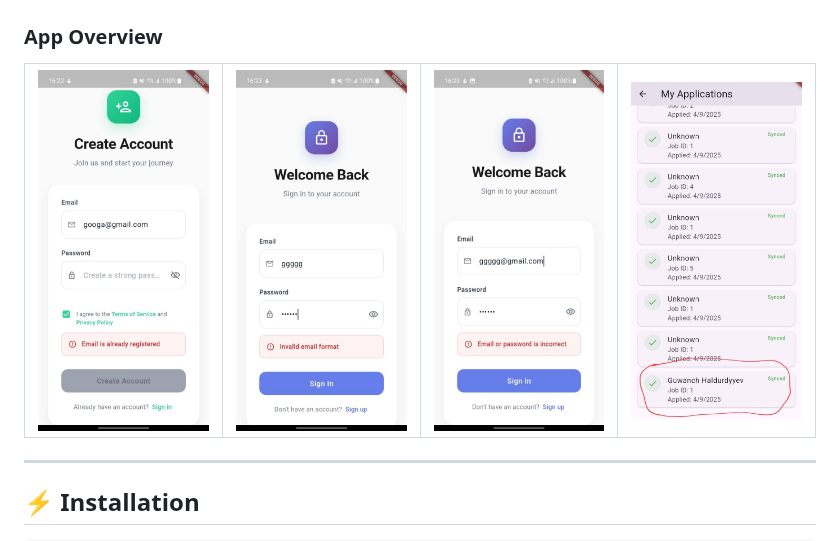
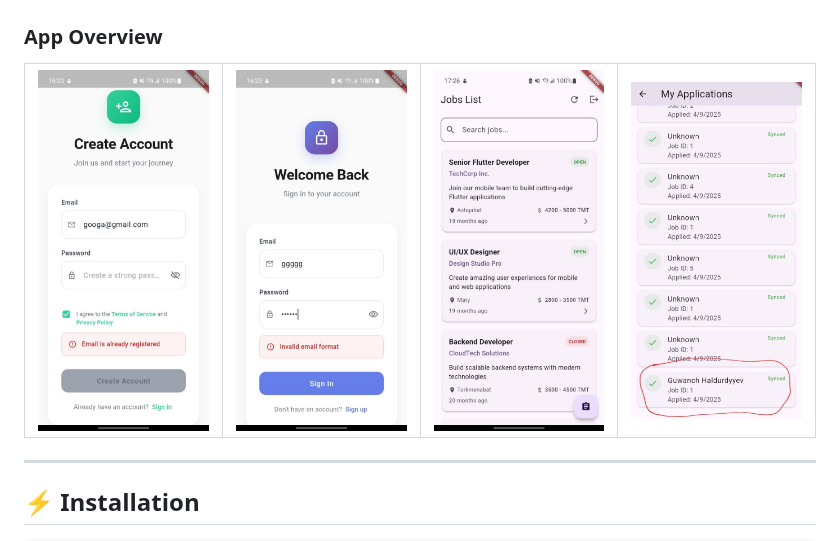
Before and after one commit to northernwolf00/job-board-flutterAssignment, a Markdown page: README.md, the part around the change. GitHub-like rendering.

```diff
--- a/README.md
+++ b/README.md
@@ -61,7 +61,7 @@ Designed with **UI/UX**, **offline-first behavior**, and **real-world edge case
 <tr>
 <td><img src="screenshots/photo1.jpeg" alt="Job List" width="200"/></td>
 <td><img src="screenshots/photo2.jpeg" alt="Job Detail" width="200"/></td>
-<td><img src="screenshots/photo3.jpeg" alt="Applications" width="200"/></td>
+<td><img src="screenshots/photo5.jpeg" alt="Applications" width="200"/></td>
 <td><img src="screenshots/photo4.jpeg" alt="Apply CV" width="200"/></td>
 </tr>
 
```
